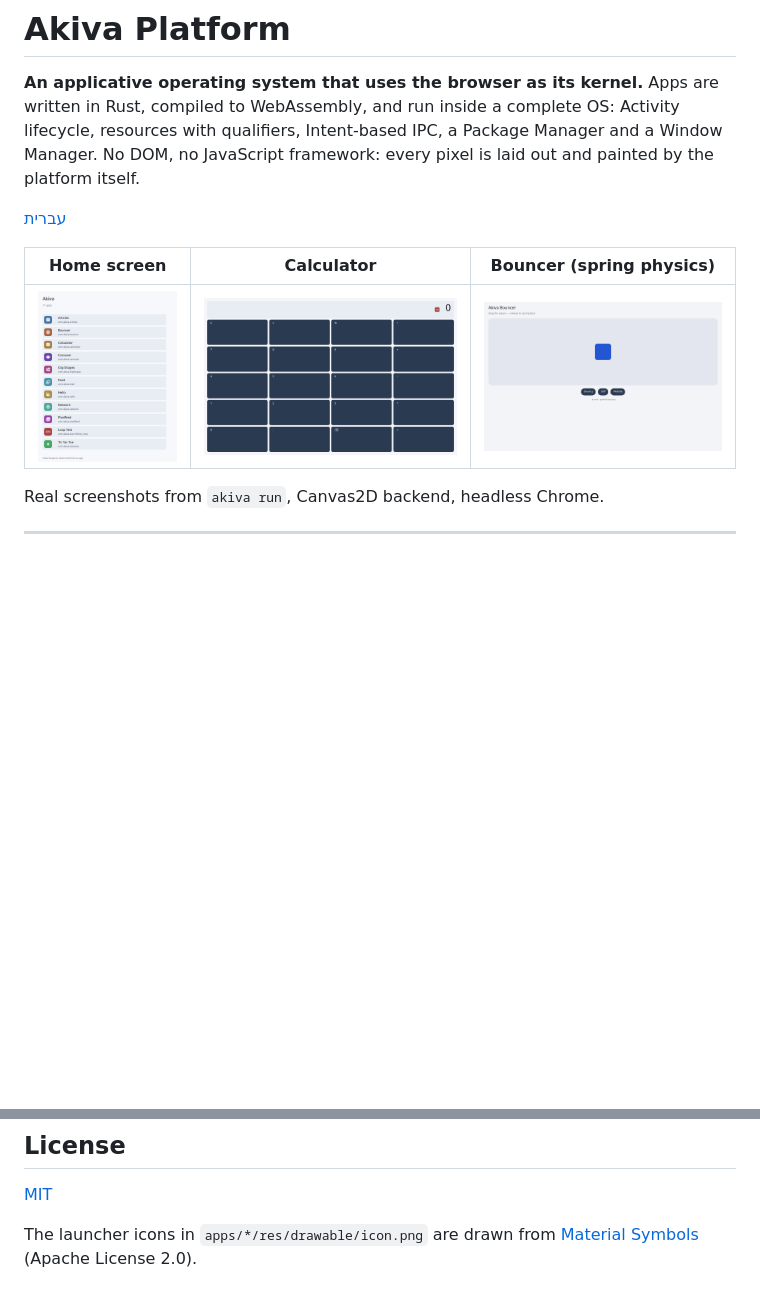
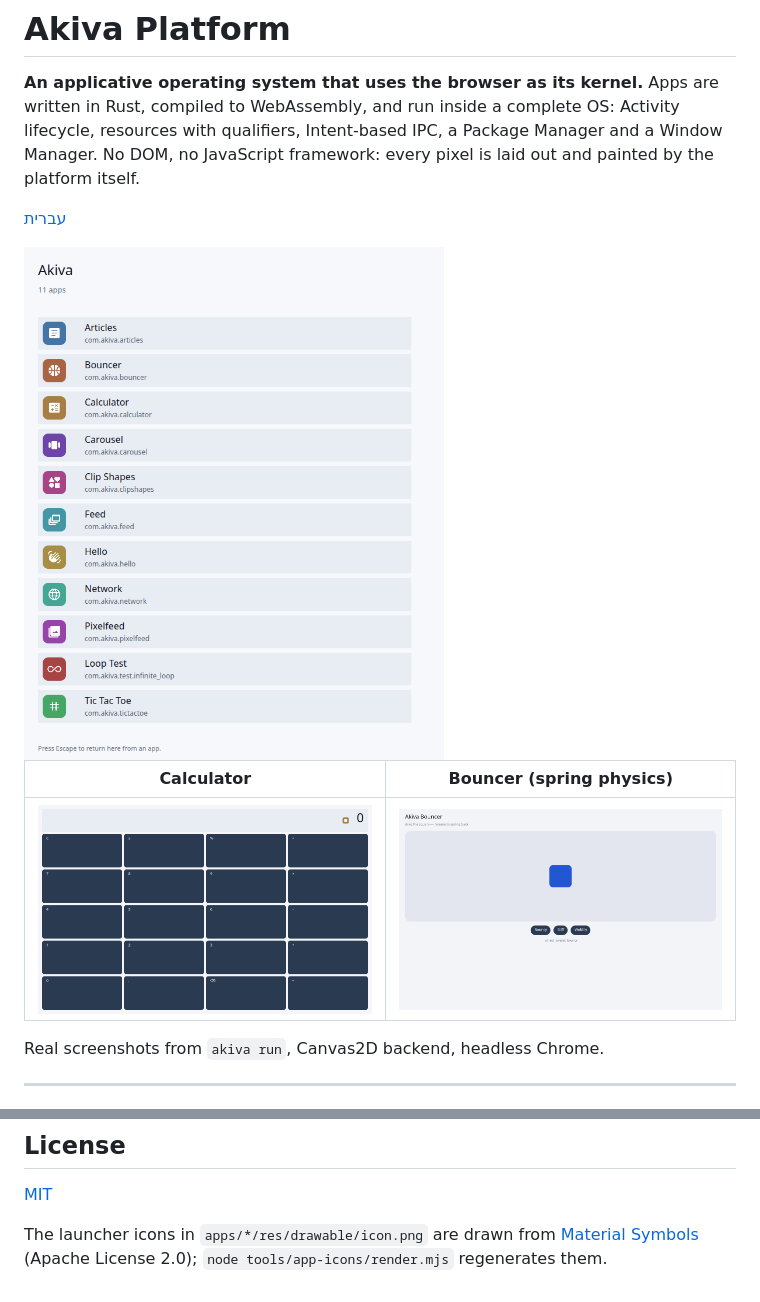
Before and after one commit to akiva1132/akiva-platform, a Markdown page: README.md, 2 parts joined by grey strips. GitHub-like rendering; pictures changed too: docs/screenshots/calculator.png; blank space fills up the shorter version.

```diff
--- a/README.md
+++ b/README.md
@@ -8,9 +8,11 @@ framework: every pixel is laid out and painted by the platform itself.
 
 [עברית](README.he.md)
 
-| Home screen | Calculator | Bouncer (spring physics) |
-|---|---|---|
-| ![Home screen: the Shell launcher with every installed app](docs/screenshots/home.png) | ![Calculator app](docs/screenshots/calculator.png) | ![Bouncer app](docs/screenshots/bouncer.png) |
+<img src="docs/screenshots/home.png" alt="Home screen: the Shell launcher with every installed app" width="420">
+
+| Calculator | Bouncer (spring physics) |
+|---|---|
+| ![Calculator app](docs/screenshots/calculator.png) | ![Bouncer app](docs/screenshots/bouncer.png) |
 
 Real screenshots from `akiva run`, Canvas2D backend, headless Chrome.
 
@@ -347,4 +349,5 @@ See [ROADMAP.md](ROADMAP.md) for the full phase-by-phase status.
 [MIT](LICENSE)
 
 The launcher icons in `apps/*/res/drawable/icon.png` are drawn from
-[Material Symbols](https://fonts.google.com/icons) (Apache License 2.0).
+[Material Symbols](https://fonts.google.com/icons) (Apache License 2.0);
+`node tools/app-icons/render.mjs` regenerates them.
```
Also changed, not shown: README.he.md (+6 -3 lines), 6 other files.
